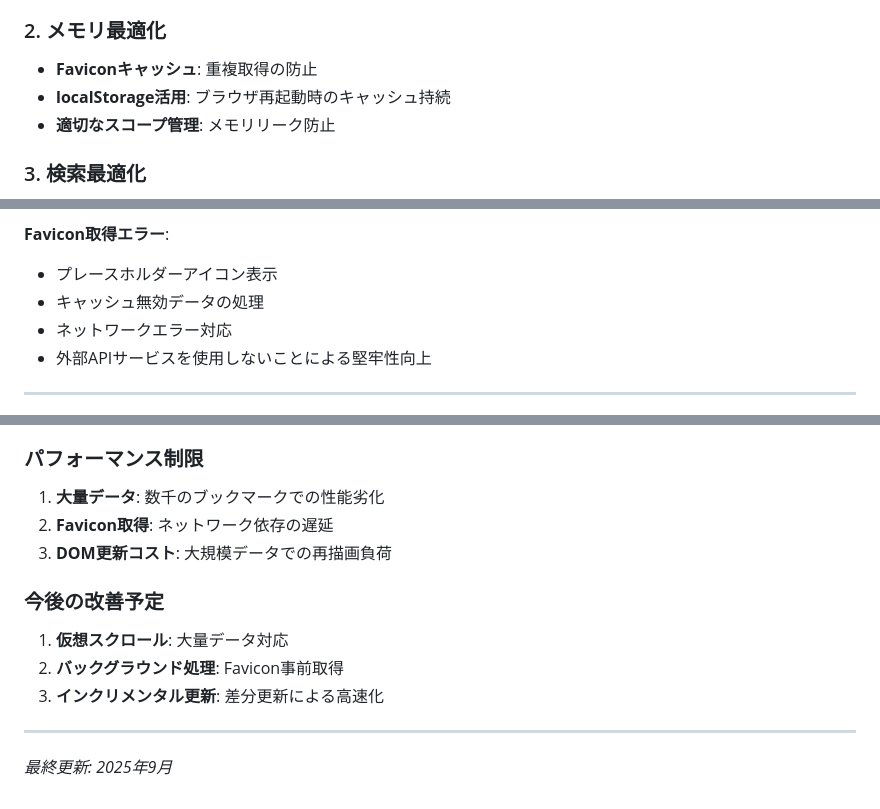
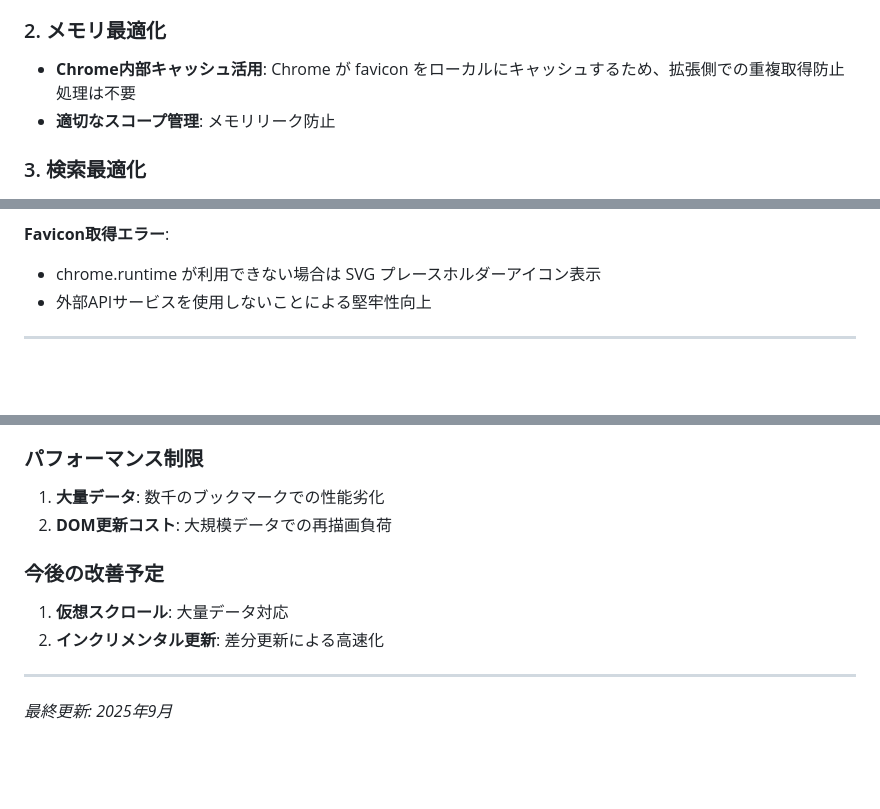
Before and after one commit to hidekingerz/chrome-bookmark-list, a Markdown page: docs/internal-specification.md, 3 parts joined by grey strips. Drawn GitHub-style; blank space fills up the shorter version.

```diff
--- a/docs/internal-specification.md
+++ b/docs/internal-specification.md
@@ -532,8 +523,7 @@ DOM再描画
 - **遅延Favicon読み込み**: 初期表示速度の向上
 
 ### 2. メモリ最適化
-- **Faviconキャッシュ**: 重複取得の防止
-- **localStorage活用**: ブラウザ再起動時のキャッシュ持続
+- **Chrome内部キャッシュ活用**: Chrome が favicon をローカルにキャッシュするため、拡張側での重複取得防止処理は不要
 - **適切なスコープ管理**: メモリリーク防止
 
 ### 3. 検索最適化
@@ -577,9 +567,7 @@ try {
 - グレースフルデグラデーション
 
 **Favicon取得エラー**:
-- プレースホルダーアイコン表示
-- キャッシュ無効データの処理
-- ネットワークエラー対応
+- chrome.runtime が利用できない場合は SVG プレースホルダーアイコン表示
 - 外部APIサービスを使用しないことによる堅牢性向上
 
 ---
@@ -700,13 +688,11 @@ npm run build:extension
 
 ### パフォーマンス制限
 1. **大量データ**: 数千のブックマークでの性能劣化
-2. **Favicon取得**: ネットワーク依存の遅延
-3. **DOM更新コスト**: 大規模データでの再描画負荷
+2. **DOM更新コスト**: 大規模データでの再描画負荷
 
 ### 今後の改善予定
 1. **仮想スクロール**: 大量データ対応
-2. **バックグラウンド処理**: Favicon事前取得
-3. **インクリメンタル更新**: 差分更新による高速化
+2. **インクリメンタル更新**: 差分更新による高速化
 
 ---
 
```
Also changed, not shown: other parts of docs/internal-specification.md (+23 -32 lines), docs/external-specification.md (+6 -9 lines).
